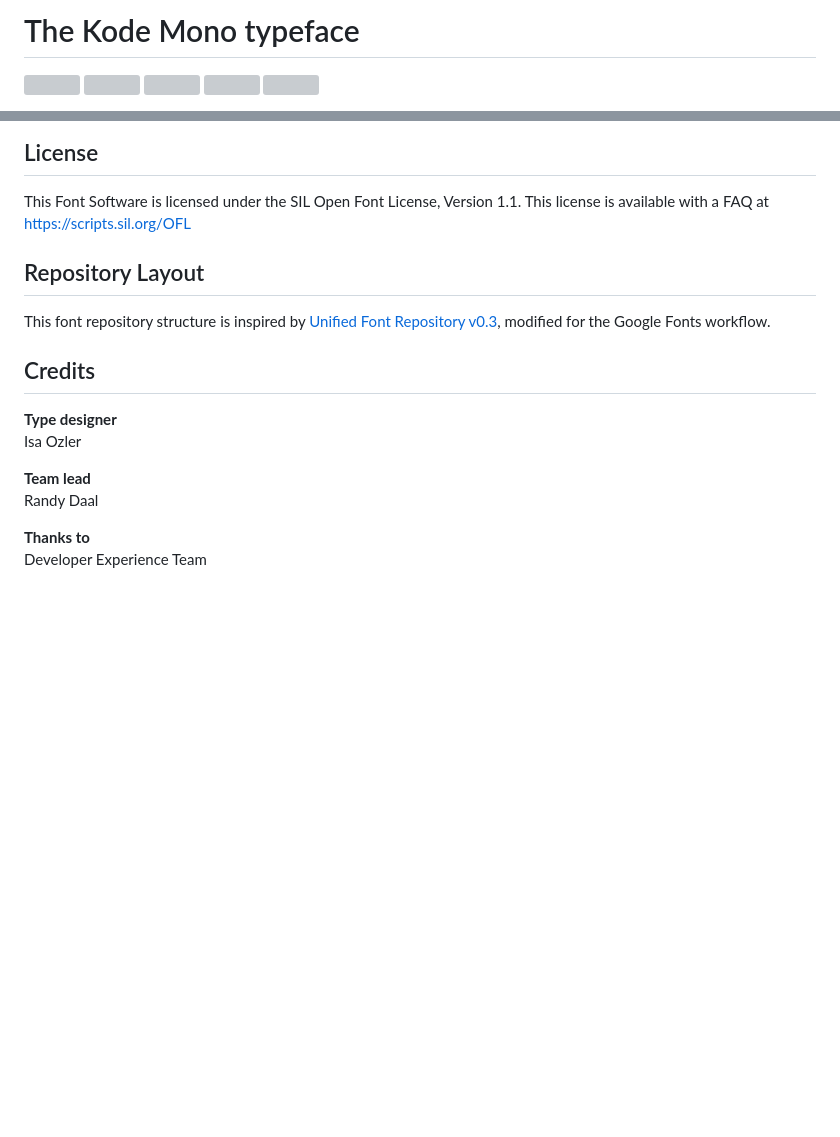
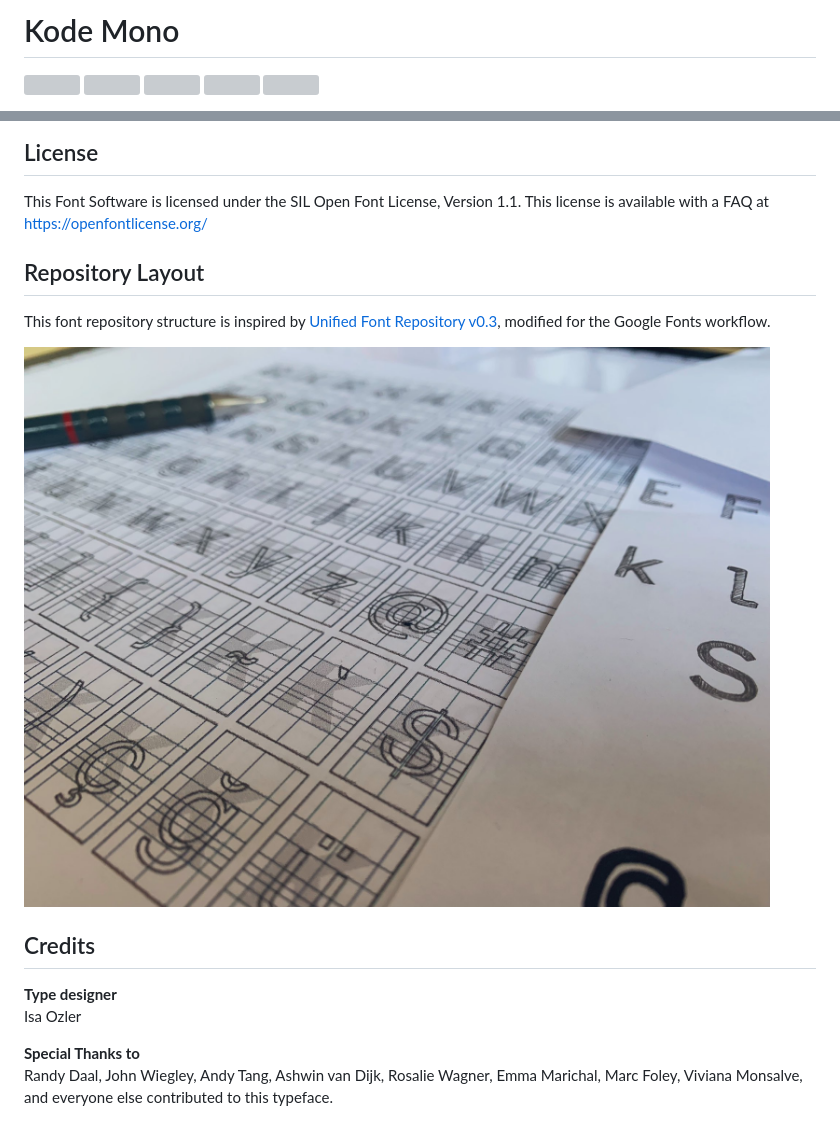
Before and after one commit to isaozler/kode-mono, a Markdown page: README.md, 2 parts joined by grey strips. Drawn GitHub-style; pictures changed too: documentation/wip-kode-mono.jpeg (added); blank space fills up the shorter version; grey boxes are pictures that could not be loaded.

Commit message:
update readme (#41)

```diff
--- a/README.md
+++ b/README.md
@@ -1,4 +1,4 @@
-# The Kode Mono typeface
+# Kode Mono
 
 [![][Fontbakery]](https://isaozler.github.io/kode-mono/fontbakery/fontbakery-report.html)
 [![][Universal]](https://isaozler.github.io/kode-mono/fontbakery/fontbakery-report.html)
@@ -47,19 +50,18 @@ The proof files and QA tests are also available automatically via GitHub Actions
 
 This Font Software is licensed under the SIL Open Font License, Version 1.1.
 This license is available with a FAQ at
-https://scripts.sil.org/OFL
+https://openfontlicense.org/
 
 ## Repository Layout
 
 This font repository structure is inspired by [Unified Font Repository v0.3](https://github.com/unified-font-repository/Unified-Font-Repository), modified for the Google Fonts workflow.
+
+![Generated Image](documentation/wip-kode-mono.jpeg)
 
 ## Credits
 
 **Type designer**\
 Isa Ozler
 
-**Team lead**\
-Randy Daal
-
-**Thanks to**\
-Developer Experience Team
+**Special Thanks to**\
+Randy Daal, John Wiegley, Andy Tang, Ashwin van Dijk, Rosalie Wagner, Emma Marichal, Marc Foley, Viviana Monsalve, and everyone else contributed to this typeface.
```
Also changed, not shown: other parts of README.md (+3 -0 lines), 1 other file.
